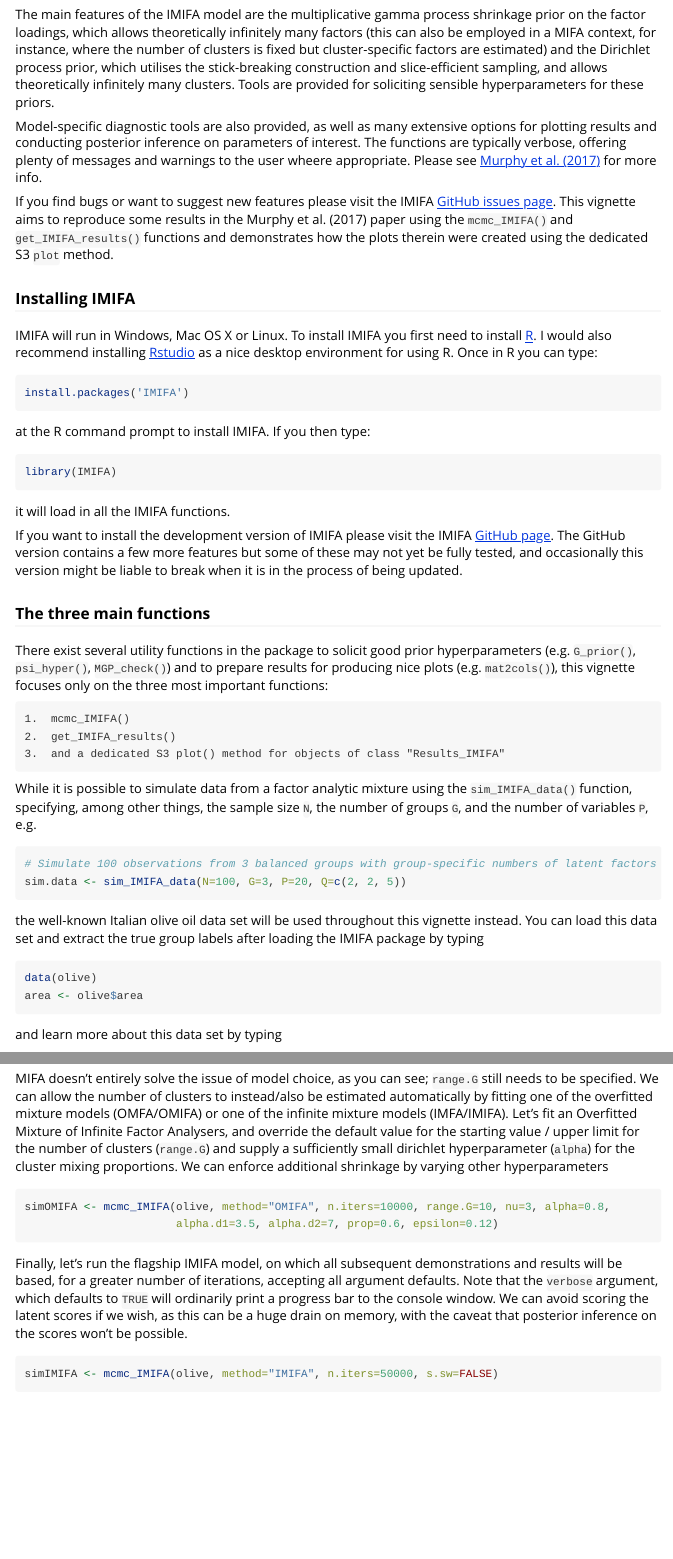
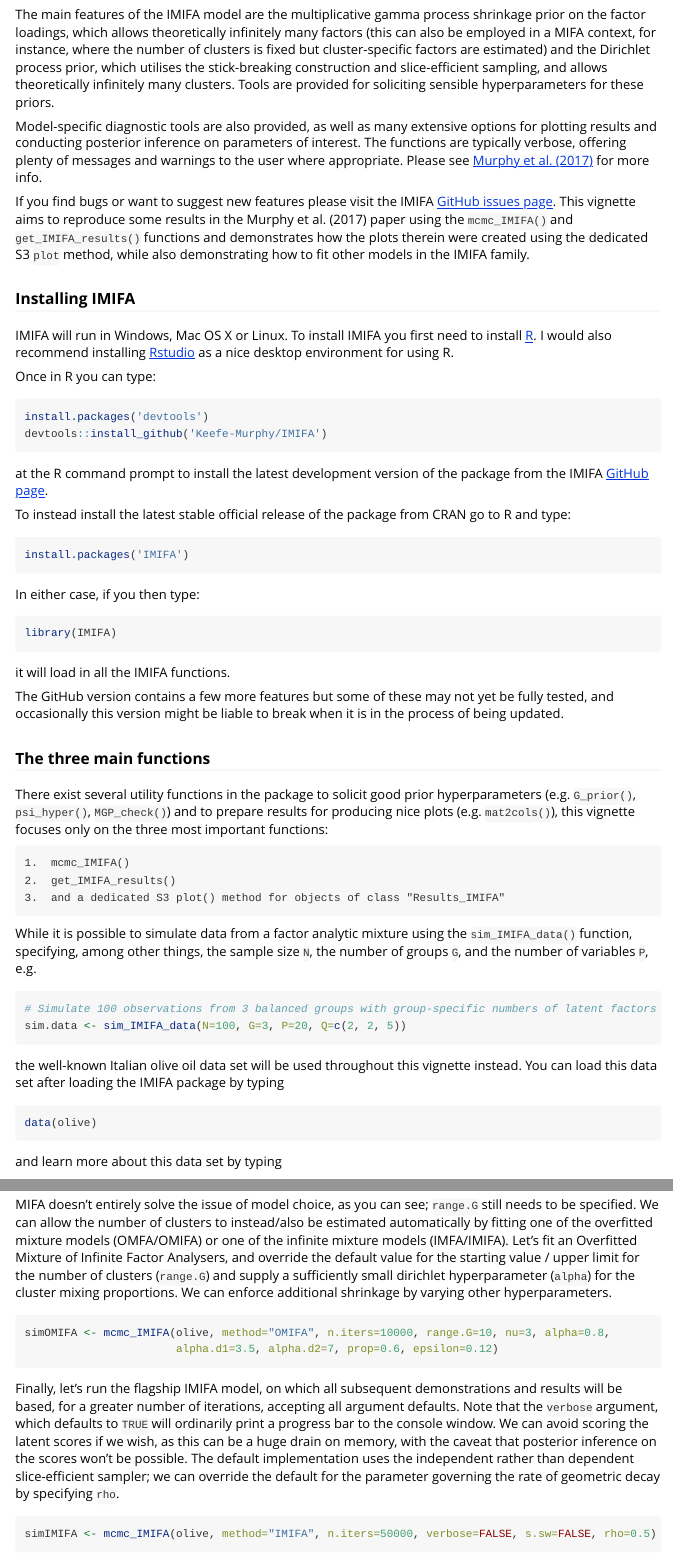
Before and after one commit to Keefe-Murphy/IMIFA, an R Markdown document (vignettes/IMIFA.Rmd): the page in a window 1100 px wide, from 470 px down, and a second part further down, joined at a grey line. Rendered offline with R 4.5, knitr and Pandoc, with nearby package versions; some code elsewhere in the file could not run offline.

````diff
--- a/R/MainFunction.R
+++ b/R/MainFunction.R
@@ -348,3 +355,6 @@
+      switches["s.sw"]   <- FALSE
+    }
+  }
   if(is.element(method, c("FA", "MFA", "OMFA", "IMFA"))) {
     if(missing("sigma.l"))   sigma.l       <- 1L
     if(any(sigma.l <= 0, !is.numeric(sigma.l),
--- a/vignettes/IMIFA.Rmd
+++ b/vignettes/IMIFA.Rmd
@@ -20,26 +20,33 @@
 
 The main features of the IMIFA model are the multiplicative gamma process shrinkage prior on the factor loadings, which allows theoretically infinitely many factors (this can also be employed in a MIFA context, for instance, where the number of clusters is fixed but cluster-specific factors are estimated) and the Dirichlet process prior, which utilises the stick-breaking construction and slice-efficient sampling, and allows theoretically infinitely many clusters. Tools are provided for soliciting sensible hyperparameters for these priors.
 
-Model-specific diagnostic tools are also provided, as well as many extensive options for plotting results and conducting posterior inference on parameters of interest. The functions are typically verbose, offering plenty of messages and warnings to the user wheere appropriate. Please see [Murphy et al. (2017)](https://arxiv.org/abs/1701.07010) for more info.
+Model-specific diagnostic tools are also provided, as well as many extensive options for plotting results and conducting posterior inference on parameters of interest. The functions are typically verbose, offering plenty of messages and warnings to the user where appropriate. Please see [Murphy et al. (2017)](https://arxiv.org/abs/1701.07010) for more info.
 
-If you find bugs or want to suggest new features please visit the IMIFA [GitHub issues page](https://github.com/Keefe-Murphy/IMIFA/issues). This vignette aims to reproduce some results in the Murphy et al. (2017) paper using the `mcmc_IMIFA()` and `get_IMIFA_results()` functions and demonstrates how the plots therein were created using the dedicated S3 `plot` method.
+If you find bugs or want to suggest new features please visit the IMIFA [GitHub issues page](https://github.com/Keefe-Murphy/IMIFA/issues). This vignette aims to reproduce some results in the Murphy et al. (2017) paper using the `mcmc_IMIFA()` and `get_IMIFA_results()` functions and demonstrates how the plots therein were created using the dedicated S3 `plot` method, while also demonstrating how to fit other models in the IMIFA family.
 
 ### Installing IMIFA
-IMIFA will run in Windows, Mac OS X or Linux. To install IMIFA you first need to install [R](https://cran.r-project.org/). I would also recommend installing [Rstudio](https://www.rstudio.com/) as a nice desktop environment for using R. Once in R you can type:
+IMIFA will run in Windows, Mac OS X or Linux. To install IMIFA you first need to install [R](https://cran.r-project.org/). I would also recommend installing [Rstudio](https://www.rstudio.com/) as a nice desktop environment for using R.
+
+Once in R you can type:
+```{r, eval=FALSE}
+install.packages('devtools')
+devtools::install_github('Keefe-Murphy/IMIFA')
+```
+at the R command prompt to install the latest development version of the package from the IMIFA [GitHub page](https://github.com/Keefe-Murphy/IMIFA).
+
+To instead install the latest stable official release of the package from CRAN go to R and type:
 
 ```{r, eval=FALSE}
 install.packages('IMIFA')
 ```
 
-at the R command prompt to install IMIFA. If you then type:
-
+In either case, if you then type:
 ```{r}
 library(IMIFA)
 ```
-
 it will load in all the IMIFA functions.
 
-If you want to install the development version of IMIFA please visit the IMIFA [GitHub page](https://github.com/Keefe-Murphy/IMIFA). The GitHub version contains a few more features but some of these may not yet be fully tested, and occasionally this version might be liable to break when it is in the process of being updated.
+The GitHub version contains a few more features but some of these may not yet be fully tested, and occasionally this version might be liable to break when it is in the process of being updated.
 
 ### The three main functions
 There exist several utility functions in the package to solicit good prior hyperparameters (e.g. `G_prior()`, `psi_hyper()`, `MGP_check()`) and to prepare results for producing nice plots (e.g. `mat2cols()`), this vignette focuses only on the three most important functions:
@@ -55,11 +62,10 @@
 # Simulate 100 observations from 3 balanced groups with group-specific numbers of latent factors
 sim.data <- sim_IMIFA_data(N=100, G=3, P=20, Q=c(2, 2, 5))
 ```
-the well-known Italian olive oil data set will be used throughout this vignette instead. You can load this data set and extract the true group labels after loading the IMIFA package by typing
+the well-known Italian olive oil data set will be used throughout this vignette instead. You can load this data set after loading the IMIFA package by typing
 
 ```{r}
 data(olive)
-area <- olive$area
 ```
 
 and learn more about this data set by typing
@@ -92,17 +98,17 @@
                        range.G=1:3, z.init="kmeans")
 ```
 
-MIFA doesn't entirely solve the issue of model choice, as you can see; `range.G` still needs to be specified. We can allow the number of clusters to instead/also be estimated automatically by fitting one of the overfitted mixture models (OMFA/OMIFA) or one of the infinite mixture models (IMFA/IMIFA). Let's fit an Overfitted Mixture of Infinite Factor Analysers, and override the default value for the starting value / upper limit for the number of clusters (`range.G`) and supply a sufficiently small dirichlet hyperparameter (`alpha`) for the cluster mixing proportions. We can enforce additional shrinkage by varying other hyperparameters
+MIFA doesn't entirely solve the issue of model choice, as you can see; `range.G` still needs to be specified. We can allow the number of clusters to instead/also be estimated automatically by fitting one of the overfitted mixture models (OMFA/OMIFA) or one of the infinite mixture models (IMFA/IMIFA). Let's fit an Overfitted Mixture of Infinite Factor Analysers, and override the default value for the starting value / upper limit for the number of clusters (`range.G`) and supply a sufficiently small dirichlet hyperparameter (`alpha`) for the cluster mixing proportions. We can enforce additional shrinkage by varying other hyperparameters.
 
 ```{r, eval=FALSE}
 simOMIFA <- mcmc_IMIFA(olive, method="OMIFA", n.iters=10000, range.G=10, nu=3, alpha=0.8,
                        alpha.d1=3.5, alpha.d2=7, prop=0.6, epsilon=0.12)
 ```
 
-Finally, let's run the flagship IMIFA model, on which all subsequent demonstrations and results will be based, for a greater number of iterations, accepting all argument defaults. Note that the `verbose` argument, which defaults to `TRUE` will ordinarily print a progress bar to the console window. We can avoid scoring the latent scores if we wish, as this can be a huge drain on memory, with the caveat that posterior inference on the scores won't be possible.
+Finally, let's run the flagship IMIFA model, on which all subsequent demonstrations and results will be based, for a greater number of iterations, accepting all argument defaults. Note that the `verbose` argument, which defaults to `TRUE` will ordinarily print a progress bar to the console window. We can avoid scoring the latent scores if we wish, as this can be a huge drain on memory, with the caveat that posterior inference on the scores won't be possible. The default implementation uses the independent rather than dependent slice-efficient sampler; we can override the default for the parameter governing the rate of geometric decay by specifying `rho`.
 
 ```{r, eval=FALSE}
-simIMIFA <- mcmc_IMIFA(olive, method="IMIFA", n.iters=50000, s.sw=FALSE)
+simIMIFA <- mcmc_IMIFA(olive, method="IMIFA", n.iters=50000, verbose=FALSE, s.sw=FALSE, rho=0.5)
 ```
 
 ## Postprocessing and extracing optimum results
````
Also changed, not shown: NEWS.md (+3 -2 lines), vignettes/resIMIFA.rda (deleted), vignettes/res_olive_IMIFA__Edited-Vignette-only-Version.rda (added), R/MainFunction.R (13 more changed lines), vignettes/IMIFA.Rmd (12 more changed lines), 2 other files.
